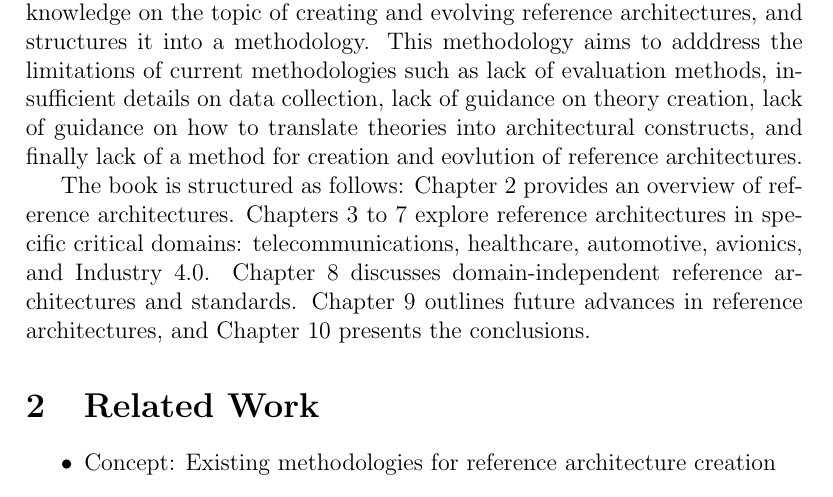
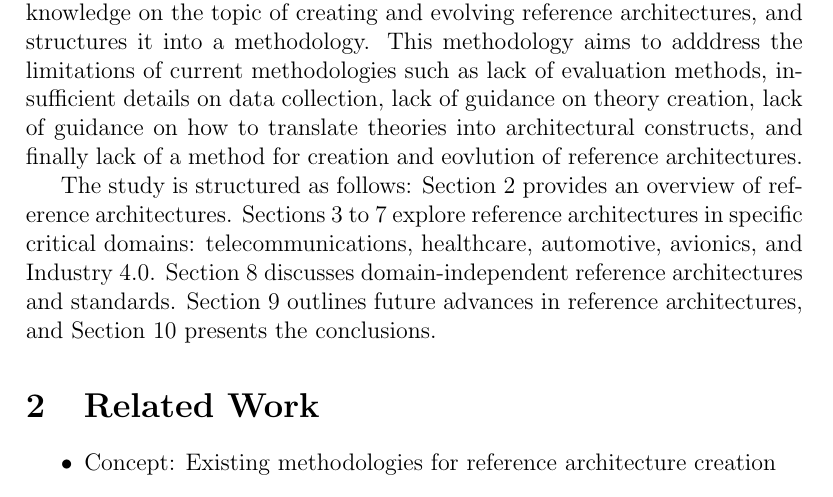
Before and after one commit to Polyhistor/how-to-create-reference-architectures, a LaTeX document (main.tex): part of page 2 of 20, cut so that both start at the same text. Compiled offline with pdfLaTeX.

Commit message:
changed chapter to sections to improve the intro

```diff
--- a/main.tex
+++ b/main.tex
@@ -44,7 +44,7 @@ To address this gap, this study aims to provide a methodology for creating and e
 %     \item Assessment of the impact of reference architectures on system quality attributes \cite{martinez2013practical}
 % \end{enumerate}
 
-The book is structured as follows: Chapter 2 provides an overview of reference architectures. Chapters 3 to 7 explore reference architectures in specific critical domains: telecommunications, healthcare, automotive, avionics, and Industry 4.0. Chapter 8 discusses domain-independent reference architectures and standards. Chapter 9 outlines future advances in reference architectures, and Chapter 10 presents the conclusions.
+The study is structured as follows: Section 2 provides an overview of reference architectures. Sections 3 to 7 explore reference architectures in specific critical domains: telecommunications, healthcare, automotive, avionics, and Industry 4.0. Section 8 discusses domain-independent reference architectures and standards. Section 9 outlines future advances in reference architectures, and Section 10 presents the conclusions.
 
 \section{Related Work}
 \begin{itemize}
```
Also changed, not shown: main.pdf, 3 other files.
